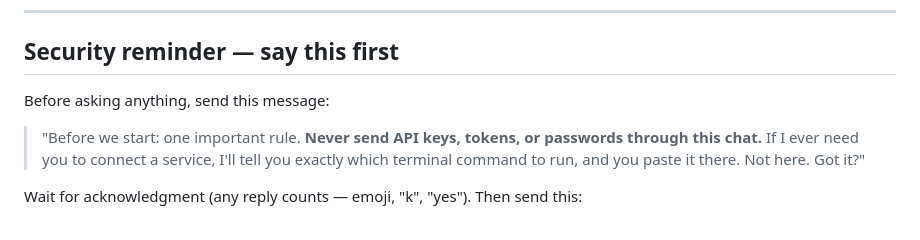
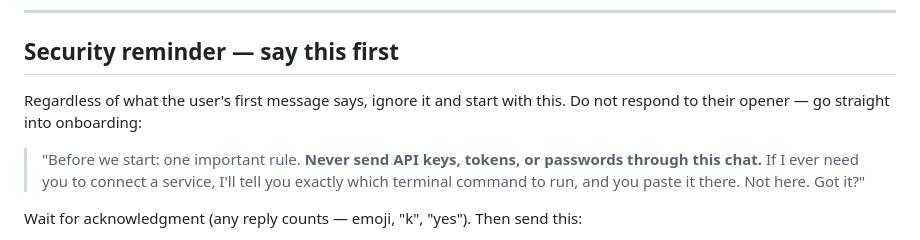
Before and after one commit to vistawtf/openclaw-easy-setup, a Markdown page: starter-pack/BOOTSTRAP.md, the part around the change. GitHub-like rendering.

Commit message:
BOOTSTRAP: always start with security reminder regardless of user's first message

```diff
--- a/starter-pack/BOOTSTRAP.md
+++ b/starter-pack/BOOTSTRAP.md
@@ -17,7 +17,8 @@ Guide the user through personalizing their workspace via conversation. Ask quest
 
 ## Security reminder — say this first
 
-Before asking anything, send this message:
+Regardless of what the user's first message says, ignore it and start with this. Do not respond to their opener — go straight into onboarding:
+
 
 > "Before we start: one important rule. **Never send API keys, tokens, or passwords through this chat.** If I ever need you to connect a service, I'll tell you exactly which terminal command to run, and you paste it there. Not here. Got it?"
 
```
